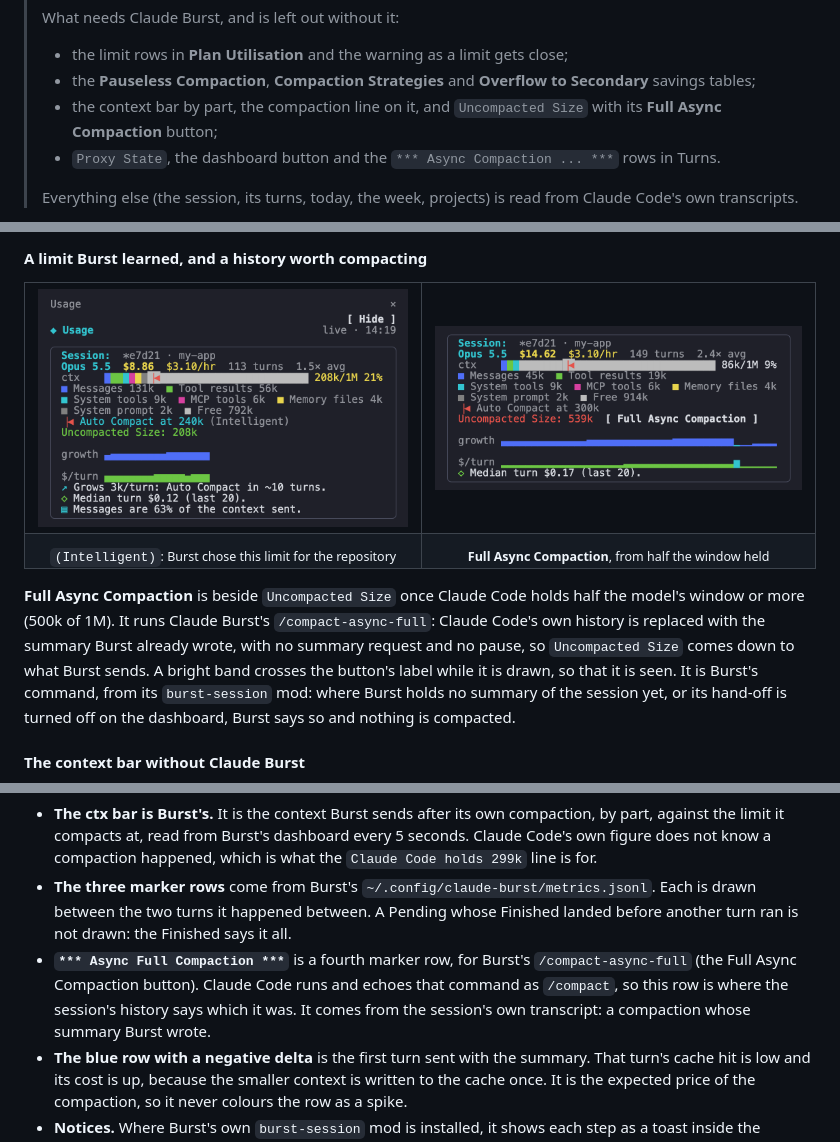
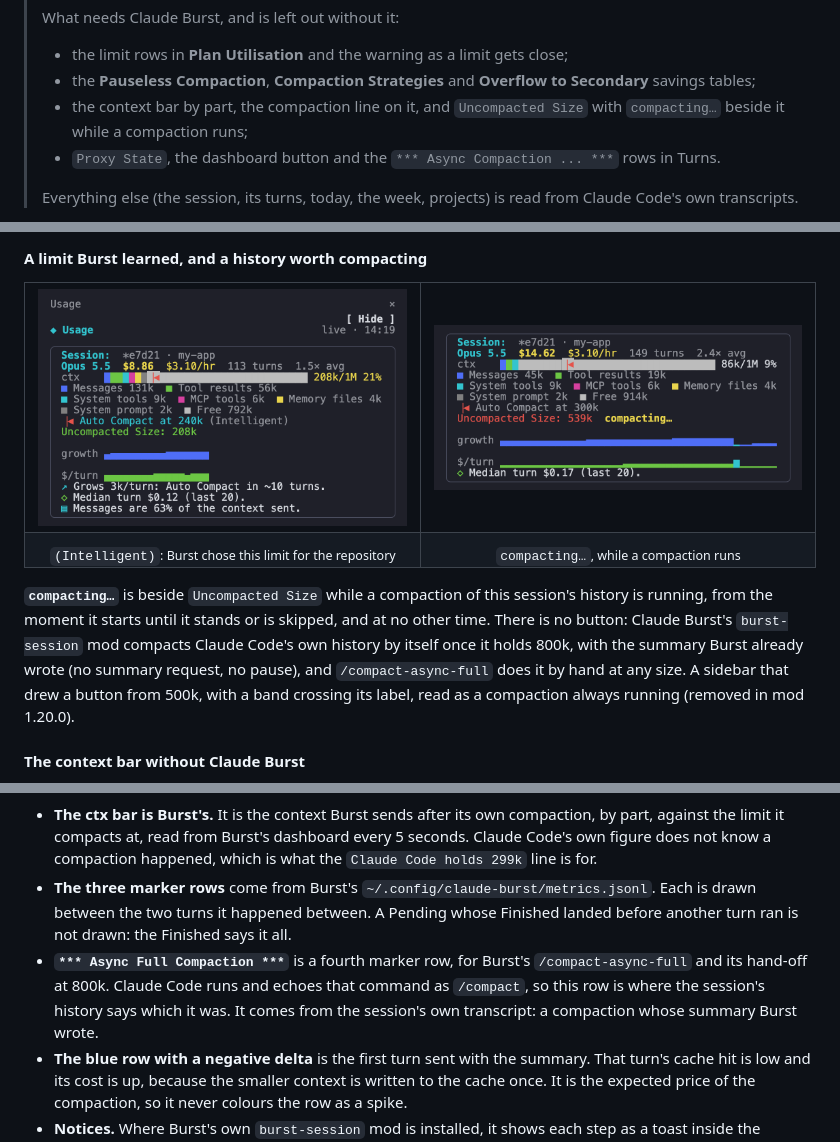
Before and after one commit to andrewbakercloudscale/claude-code-cost-sidebar, a Markdown page: README.md, 3 parts joined by grey strips. Rendered like a GitHub page; pictures changed too: docs/card-session-held.png.

```diff
--- a/README.md
+++ b/README.md
@@ -54,7 +54,7 @@ This came out of a simple problem: AI coding agents burn tokens and money per tu
 > What needs Claude Burst, and is left out without it:
 > - the limit rows in **Plan Utilisation** and the warning as a limit gets close;
 > - the **Pauseless Compaction**, **Compaction Strategies** and **Overflow to Secondary** savings tables;
-> - the context bar by part, the compaction line on it, and `Uncompacted Size` with its **Full Async Compaction** button;
+> - the context bar by part, the compaction line on it, and `Uncompacted Size` with `compacting…` beside it while a compaction runs;
 > - `Proxy State`, the dashboard button and the `*** Async Compaction ... ***` rows in Turns.
 >
 > Everything else (the session, its turns, today, the week, projects) is read from Claude Code's own transcripts.
@@ -131,11 +131,11 @@ Colours mean the same thing everywhere: green is normal, yellow is raised, red i
 </tr>
 <tr>
 <td align="center"><sub><code>(Intelligent)</code>: Burst chose this limit for the repository</sub></td>
-<td align="center"><sub><b>Full Async Compaction</b>, from half the window held</sub></td>
+<td align="center"><sub><code>compacting…</code>, while a compaction runs</sub></td>
 </tr>
 </table>
 
-**Full Async Compaction** is beside `Uncompacted Size` once Claude Code holds half the model's window or more (500k of 1M). It runs Claude Burst's `/compact-async-full`: Claude Code's own history is replaced with the summary Burst already wrote, with no summary request and no pause, so `Uncompacted Size` comes down to what Burst sends. A bright band crosses the button's label while it is drawn, so that it is seen. It is Burst's command, from its `burst-session` mod: where Burst holds no summary of the session yet, or its hand-off is turned off on the dashboard, Burst says so and nothing is compacted.
+**`compacting…`** is beside `Uncompacted Size` while a compaction of this session's history is running, from the moment it starts until it stands or is skipped, and at no other time. There is no button: Claude Burst's `burst-session` mod compacts Claude Code's own history by itself once it holds 800k, with the summary Burst already wrote (no summary request, no pause), and `/compact-async-full` does it by hand at any size. A sidebar that drew a button from 500k, with a band crossing its label, read as a compaction always running (removed in mod 1.20.0).
 
 #### The context bar without Claude Burst
 
@@ -360,7 +360,7 @@ What to look for:
 
 - **The ctx bar is Burst's.** It is the context Burst sends after its own compaction, by part, against the limit it compacts at, read from Burst's dashboard every 5 seconds. Claude Code's own figure does not know a compaction happened, which is what the `Claude Code holds 299k` line is for.
 - **The three marker rows** come from Burst's `~/.config/claude-burst/metrics.jsonl`. Each is drawn between the two turns it happened between. A Pending whose Finished landed before another turn ran is not drawn: the Finished says it all.
-- **`*** Async Full Compaction ***`** is a fourth marker row, for Burst's `/compact-async-full` (the Full Async Compaction button). Claude Code runs and echoes that command as `/compact`, so this row is where the session's history says which it was. It comes from the session's own transcript: a compaction whose summary Burst wrote.
+- **`*** Async Full Compaction ***`** is a fourth marker row, for Burst's `/compact-async-full` and its hand-off at 800k. Claude Code runs and echoes that command as `/compact`, so this row is where the session's history says which it was. It comes from the session's own transcript: a compaction whose summary Burst wrote.
 - **The blue row with a negative delta** is the first turn sent with the summary. That turn's cache hit is low and its cost is up, because the smaller context is written to the cache once. It is the expected price of the compaction, so it never colours the row as a spike.
 - **Notices.** Where Burst's own `burst-session` mod is installed, it shows each step as a toast inside the session. Without it, on Ghostty, a small floating notice reads "Async Compaction In Progress", then "Async Compaction Finished" (`CLAUDE_PANEL_COMPACTION_OVERLAY`).
 
```
Also changed, not shown: other parts of README.md (+1 -1 lines), 4 other files.
